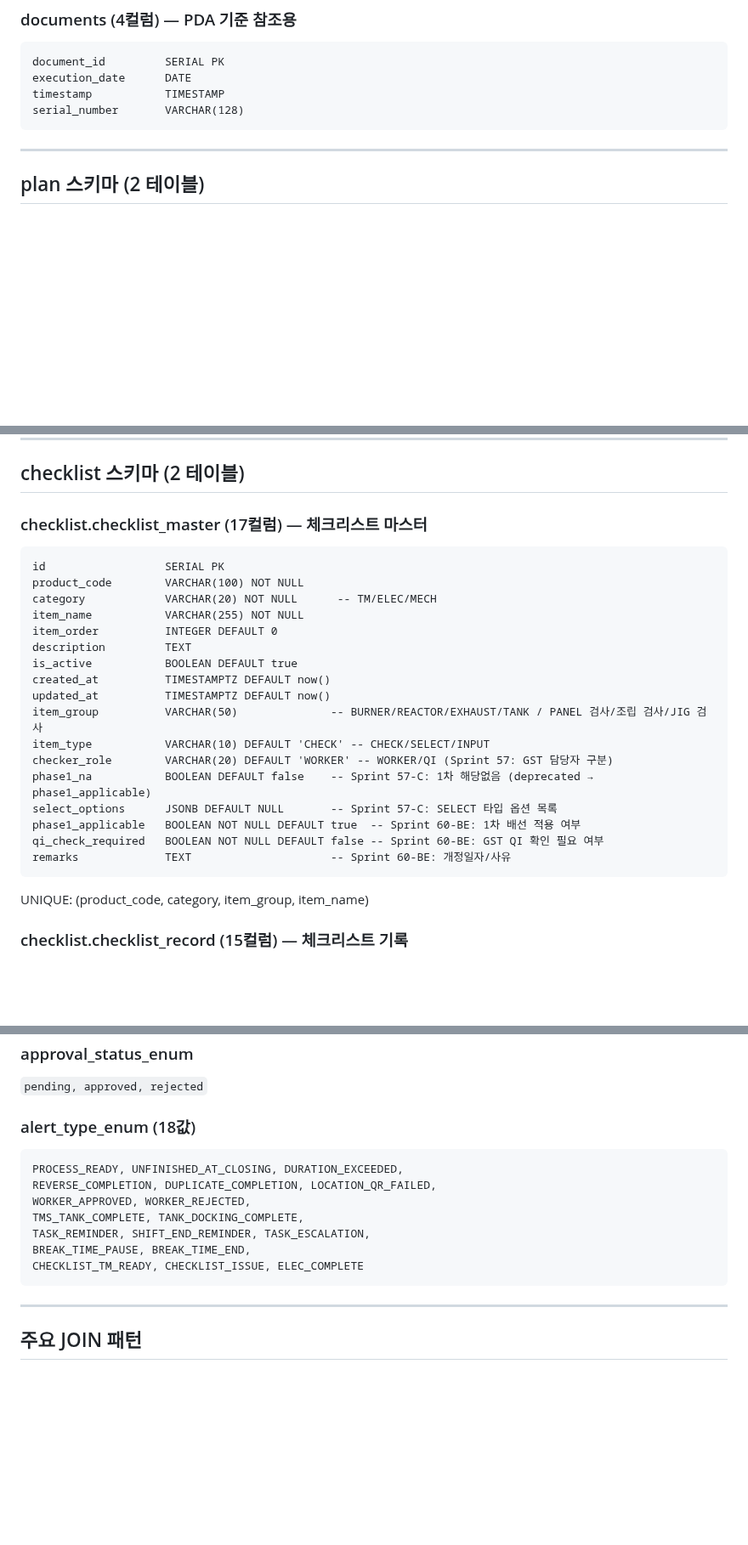
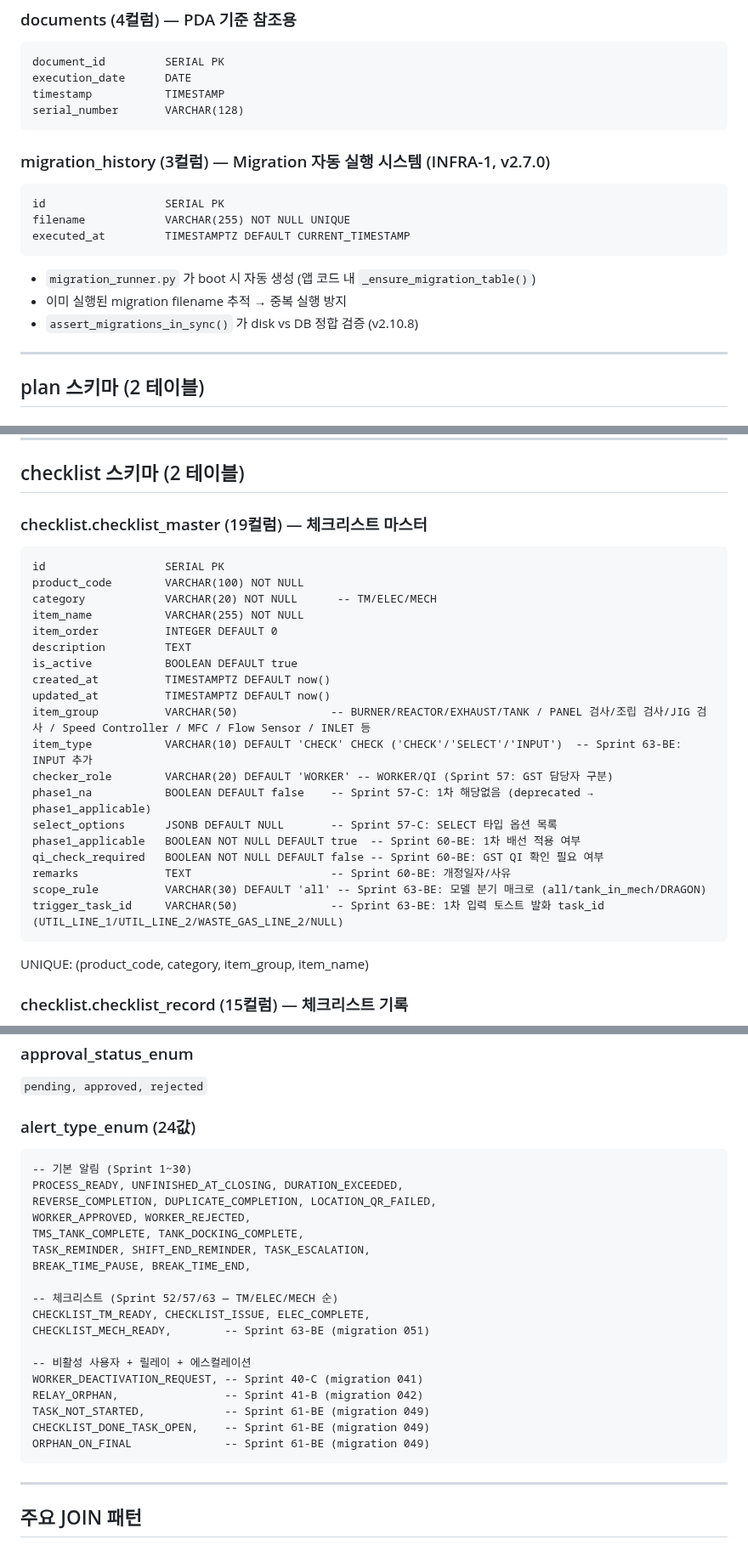
Before and after one commit to isolhsolfafa/AXIS-OPS, a Markdown page: DB_SCHEMA_MAP.md, 3 parts joined by grey strips. Shown at 85% size. Rendered like a GitHub page; blank space fills up the shorter version.

Commit message:
docs: DB_SCHEMA_MAP 4-07 → 5-07 갱신 (Sprint 40-C/41-B/61-BE/63-BE 누락 반영)
1개월 stale 갱신 — migration 040 ~ 051 사이 schema 변경 6건 누락 보완:

- workers (13→16): is_active / deactivated_at / last_login_at (Sprint 40-C, migration 040)
- app_alert_logs (12→13): task_detail_id (Sprint 61-BE, migration 049)
- checklist.checklist_master (17→19): scope_rule / trigger_task_id (Sprint 63-BE, migration 051)
- alert_type_enum (18→24): WORKER_DEACTIVATION_REQUEST / RELAY_ORPHAN / TASK_NOT_STARTED / CHECKLIST_DONE_TASK_OPEN / ORPHAN_ON_FINAL / CHECKLIST_MECH_READY
- migration_history 테이블 신규 등록 (INFRA-1, v2.7.0)
- 스키마 개요 합계: 18→19 public, 43→34 total (실제 합산 기반 정정)

Co-Authored-By: Claude Opus 4.7 (1M context) <noreply@anthropic.com>

````diff
--- a/DB_SCHEMA_MAP.md
+++ b/DB_SCHEMA_MAP.md
@@ -282,6 +287,16 @@ timestamp           TIMESTAMP
 serial_number       VARCHAR(128)
 ```
 
+### migration_history (3컬럼) — Migration 자동 실행 시스템 (INFRA-1, v2.7.0)
+```
+id                  SERIAL PK
+filename            VARCHAR(255) NOT NULL UNIQUE
+executed_at         TIMESTAMPTZ DEFAULT CURRENT_TIMESTAMP
+```
+- `migration_runner.py` 가 boot 시 자동 생성 (앱 코드 내 `_ensure_migration_table()`)
+- 이미 실행된 migration filename 추적 → 중복 실행 방지
+- `assert_migrations_in_sync()` 가 disk vs DB 정합 검증 (v2.10.8)
+
 ---
 
 ## plan 스키마 (2 테이블)
@@ -377,7 +392,7 @@ updated_at          TIMESTAMPTZ DEFAULT now()
 
 ## checklist 스키마 (2 테이블)
 
-### checklist.checklist_master (17컬럼) — 체크리스트 마스터
+### checklist.checklist_master (19컬럼) — 체크리스트 마스터
 ```
 id                  SERIAL PK
 product_code        VARCHAR(100) NOT NULL
@@ -388,14 +403,16 @@ description         TEXT
 is_active           BOOLEAN DEFAULT true
 created_at          TIMESTAMPTZ DEFAULT now()
 updated_at          TIMESTAMPTZ DEFAULT now()
-item_group          VARCHAR(50)              -- BURNER/REACTOR/EXHAUST/TANK / PANEL 검사/조립 검사/JIG 검사
-item_type           VARCHAR(10) DEFAULT 'CHECK' -- CHECK/SELECT/INPUT
+item_group          VARCHAR(50)              -- BURNER/REACTOR/EXHAUST/TANK / PANEL 검사/조립 검사/JIG 검사 / Speed Controller / MFC / Flow Sensor / INLET 등
+item_type           VARCHAR(10) DEFAULT 'CHECK' CHECK ('CHECK'/'SELECT'/'INPUT')  -- Sprint 63-BE: INPUT 추가
 checker_role        VARCHAR(20) DEFAULT 'WORKER' -- WORKER/QI (Sprint 57: GST 담당자 구분)
 phase1_na           BOOLEAN DEFAULT false    -- Sprint 57-C: 1차 해당없음 (deprecated → phase1_applicable)
 select_options      JSONB DEFAULT NULL       -- Sprint 57-C: SELECT 타입 옵션 목록
 phase1_applicable   BOOLEAN NOT NULL DEFAULT true  -- Sprint 60-BE: 1차 배선 적용 여부
 qi_check_required   BOOLEAN NOT NULL DEFAULT false -- Sprint 60-BE: GST QI 확인 필요 여부
 remarks             TEXT                     -- Sprint 60-BE: 개정일자/사유
+scope_rule          VARCHAR(30) DEFAULT 'all' -- Sprint 63-BE: 모델 분기 매크로 (all/tank_in_mech/DRAGON)
+trigger_task_id     VARCHAR(50)              -- Sprint 63-BE: 1차 입력 토스트 발화 task_id (UTIL_LINE_1/UTIL_LINE_2/WASTE_GAS_LINE_2/NULL)
 ```
 UNIQUE: (product_code, category, item_group, item_name)
 
@@ -516,15 +533,26 @@ product_bom ←── bom_checklist_log (bom_item_id)
 ### approval_status_enum
 `pending, approved, rejected`
 
-### alert_type_enum (18값)
+### alert_type_enum (24값)
 ```
+-- 기본 알림 (Sprint 1~30)
 PROCESS_READY, UNFINISHED_AT_CLOSING, DURATION_EXCEEDED,
 REVERSE_COMPLETION, DUPLICATE_COMPLETION, LOCATION_QR_FAILED,
 WORKER_APPROVED, WORKER_REJECTED,
 TMS_TANK_COMPLETE, TANK_DOCKING_COMPLETE,
 TASK_REMINDER, SHIFT_END_REMINDER, TASK_ESCALATION,
 BREAK_TIME_PAUSE, BREAK_TIME_END,
-CHECKLIST_TM_READY, CHECKLIST_ISSUE, ELEC_COMPLETE
+
+-- 체크리스트 (Sprint 52/57/63 — TM/ELEC/MECH 순)
+CHECKLIST_TM_READY, CHECKLIST_ISSUE, ELEC_COMPLETE,
+CHECKLIST_MECH_READY,        -- Sprint 63-BE (migration 051)
+
+-- 비활성 사용자 + 릴레이 + 에스컬레이션
+WORKER_DEACTIVATION_REQUEST, -- Sprint 40-C (migration 041)
+RELAY_ORPHAN,                -- Sprint 41-B (migration 042)
+TASK_NOT_STARTED,            -- Sprint 61-BE (migration 049)
+CHECKLIST_DONE_TASK_OPEN,    -- Sprint 61-BE (migration 049)
+ORPHAN_ON_FINAL              -- Sprint 61-BE (migration 049)
 ```
 
 ---
````
Also changed, not shown: other parts of DB_SCHEMA_MAP.md (+10 -5 lines).
